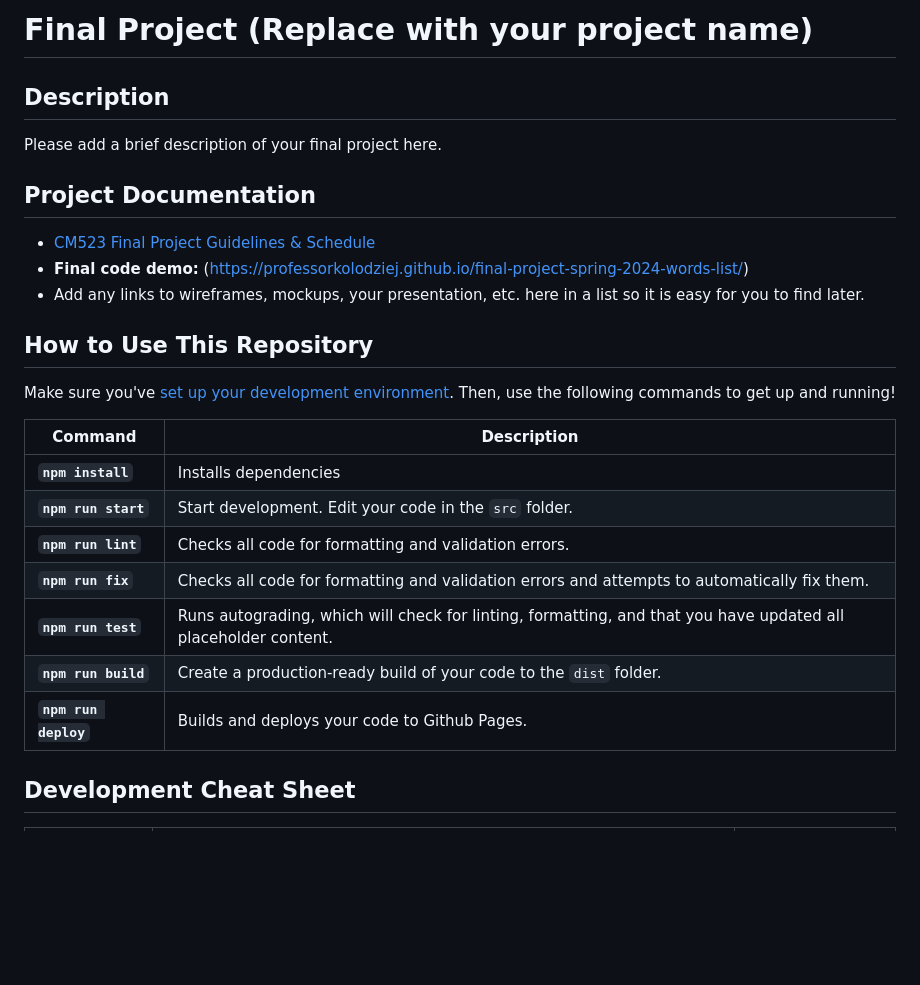
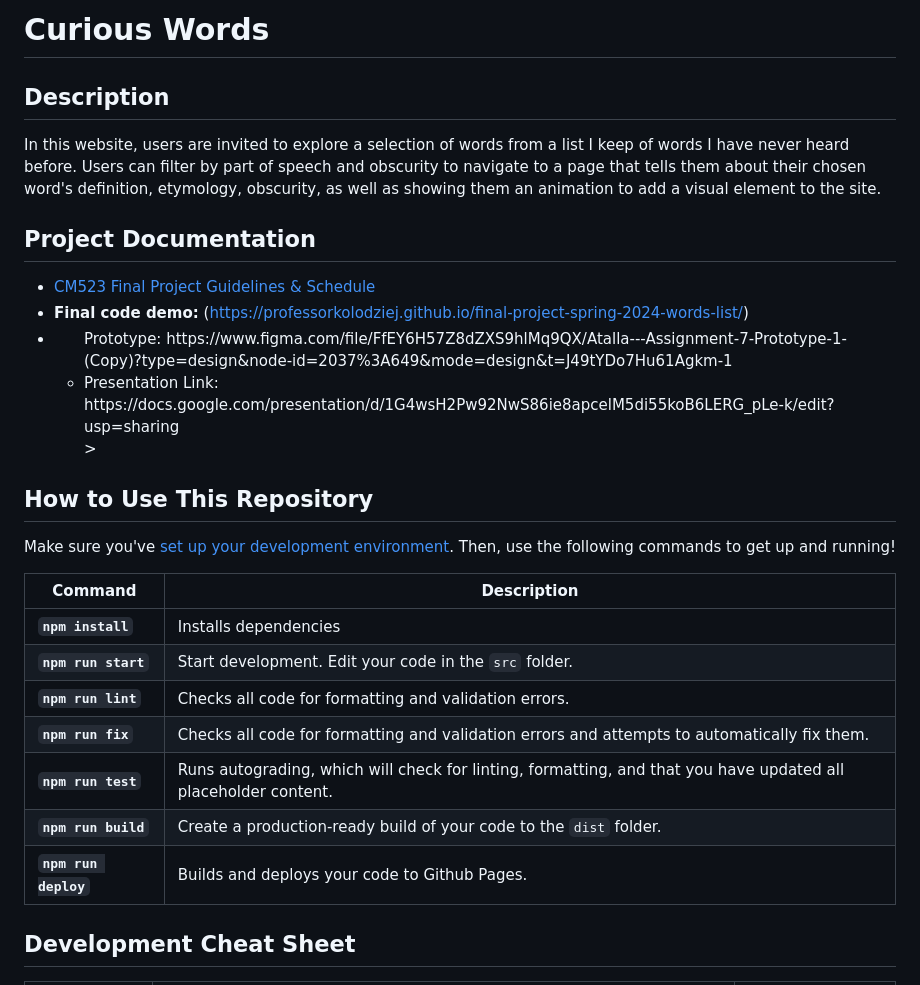
Before and after one commit to ProfessorKolodziej/final-project-spring-2024-words-list, a Markdown page: README.md, the part around one of its changes. Rendered like a GitHub page; blank space fills up the shorter version.

```diff
--- a/README.md
+++ b/README.md
@@ -1,28 +1,31 @@
-# Final Project (Replace with your project name)
+# Curious Words
 
 ## Description
 
-Please add a brief description of your final project here.
+In this website, users are invited to explore a selection of words from a list I keep of words I have never heard before. Users can filter by part of speech and obscurity to navigate to a page that tells them about their chosen word's definition, etymology, obscurity, as well as showing them an animation to add a visual element to the site.
 
 ## Project Documentation
 
-- [CM523 Final Project Guidelines &amp; Schedule](https://docs.google.com/document/d/1gvG9_1XYfp5-BVUgCDL9JDaZ3Acm6hHP7lDF3MqXPzY/edit#heading=h.61wsleacz62i)
-- **Final code demo:** (https://professorkolodziej.github.io/final-project-spring-2024-words-list/)
-- Add any links to wireframes, mockups, your presentation, etc. here in a list so it is easy for you to find later.
+-  [CM523 Final Project Guidelines &amp; Schedule](https://docs.google.com/document/d/1gvG9_1XYfp5-BVUgCDL9JDaZ3Acm6hHP7lDF3MqXPzY/edit#heading=h.61wsleacz62i)
+-  **Final code demo:** (https://professorkolodziej.github.io/final-project-spring-2024-words-list/)
+-  <ul
+   <li>Prototype: https://www.figma.com/file/FfEY6H57Z8dZXS9hlMq9QX/Atalla---Assignment-7-Prototype-1-(Copy)?type=design&node-id=2037%3A649&mode=design&t=J49tYDo7Hu61Agkm-1</li>
+   <li>Presentation Link: https://docs.google.com/presentation/d/1G4wsH2Pw92NwS86ie8apcelM5di55koB6LERG_pLe-k/edit?usp=sharing</li>
+   >
 
 ## How to Use This Repository
 
 Make sure you've [set up your development environment](https://docs.google.com/document/d/14usTx6c1L1MwSjRvwtk4spz40EDgHV50_53kKAiHzcM/edit?usp=sharing). Then, use the following commands to get up and running!
 
-| Command | Description |
-| --- | --- |
-| **`npm install`** | Installs dependencies |
-| **`npm run start`** | Start development. Edit your code in the `src` folder. |
-| **`npm run lint`** | Checks all code for formatting and validation errors. |
-| **`npm run fix`** | Checks all code for formatting and validation errors and attempts to automatically fix them. |
-| **`npm run test`** | Runs autograding, which will check for linting, formatting, and that you have updated all placeholder content. |
-| **`npm run build`** | Create a production-ready build of your code to the `dist` folder. |
-| **`npm run deploy`** | Builds and deploys your code to Github Pages. |
+| Command              | Description                                                                                                    |
+| -------------------- | -------------------------------------------------------------------------------------------------------------- |
+| **`npm install`**    | Installs dependencies                                                                                          |
+| **`npm run start`**  | Start development. Edit your code in the `src` folder.                                                         |
+| **`npm run lint`**   | Checks all code for formatting and validation errors.                                                          |
+| **`npm run fix`**    | Checks all code for formatting and validation errors and attempts to automatically fix them.                   |
+| **`npm run test`**   | Runs autograding, which will check for linting, formatting, and that you have updated all placeholder content. |
+| **`npm run build`**  | Create a production-ready build of your code to the `dist` folder.                                             |
+| **`npm run deploy`** | Builds and deploys your code to Github Pages.                                                                  |
 
 ## Development Cheat Sheet
 
```
Also changed, not shown: other parts of README.md (+13 -13 lines).
